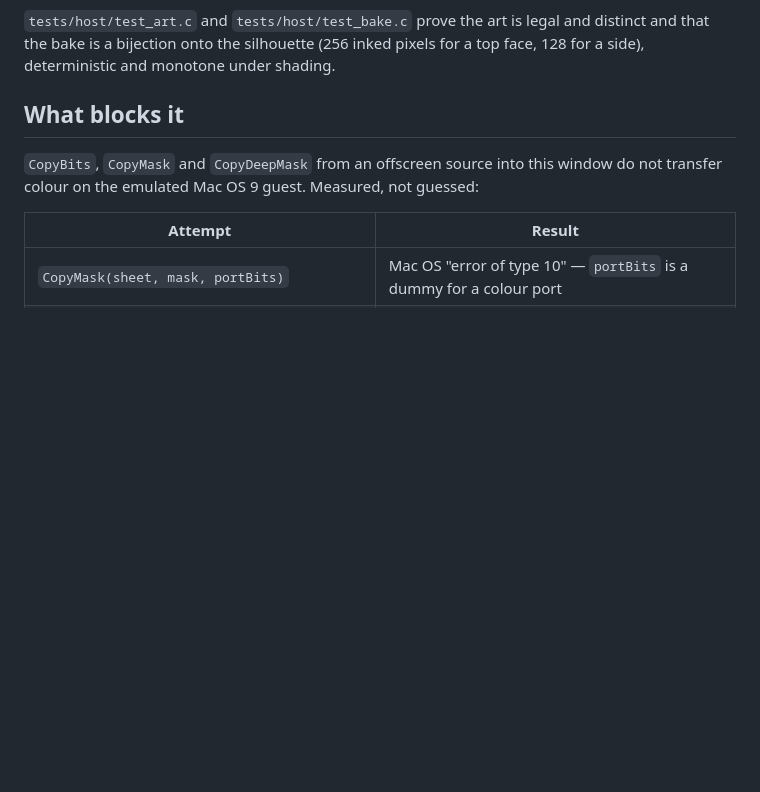
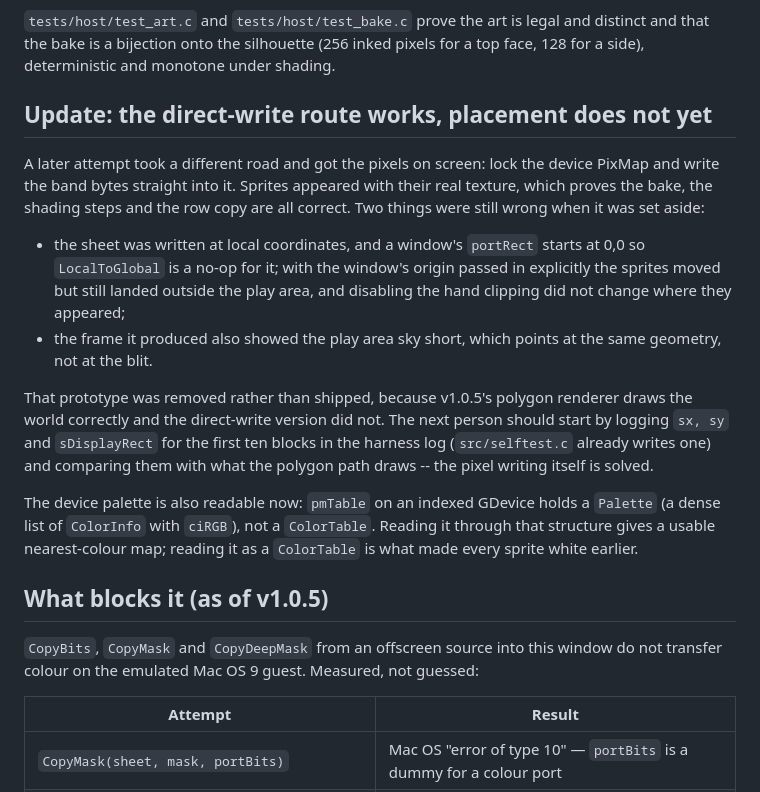
Before and after one commit to yocontra/maccraft, a Markdown page: docs/textures.md, the part around the change. Drawn GitHub-style; blank space fills up the shorter version.

Commit message:
feat: uniform sky, and record the direct-write texture prototype
Minecraft's sky is one colour with clouds on it. The gradient could not survive
this display: any red or green step quantises into a hard band, and the previous
ramp turned into a blue-to-white cliff half way down the window. Zenith and
horizon are now the same sky blue, so the 24 bands are invisible and only the
flat white clouds read.

docs/textures.md now records a prototype that did get textured pixels onto the
screen -- by locking the device PixMap and writing the band bytes directly,
which is the only route that worked -- along with the two geometry faults that
stopped it, and the correct way to read the device palette (a Palette of
ColorInfo, not a ColorTable). The prototype is not in the build: it placed the
world wrong and v1.0.5's polygon renderer places it right.

```diff
--- a/docs/textures.md
+++ b/docs/textures.md
@@ -22,7 +22,32 @@ tree except one thing: getting the pixels onto the screen.
 distinct and that the bake is a bijection onto the silhouette (256 inked pixels
 for a top face, 128 for a side), deterministic and monotone under shading.
 
-## What blocks it
+## Update: the direct-write route works, placement does not yet
+
+A later attempt took a different road and got the pixels on screen: lock the
+device PixMap and write the band bytes straight into it. Sprites appeared with
+their real texture, which proves the bake, the shading steps and the row copy are
+all correct. Two things were still wrong when it was set aside:
+
+- the sheet was written at local coordinates, and a window's `portRect` starts at
+  0,0 so `LocalToGlobal` is a no-op for it; with the window's origin passed in
+  explicitly the sprites moved but still landed outside the play area, and
+  disabling the hand clipping did not change where they appeared;
+- the frame it produced also showed the play area sky short, which points at the
+  same geometry, not at the blit.
+
+That prototype was removed rather than shipped, because v1.0.5's polygon
+renderer draws the world correctly and the direct-write version did not. The next
+person should start by logging `sx, sy` and `sDisplayRect` for the first ten
+blocks in the harness log (`src/selftest.c` already writes one) and comparing
+them with what the polygon path draws -- the pixel writing itself is solved.
+
+The device palette is also readable now: `pmTable` on an indexed GDevice holds a
+`Palette` (a dense list of `ColorInfo` with `ciRGB`), not a `ColorTable`. Reading
+it through that structure gives a usable nearest-colour map; reading it as a
+`ColorTable` is what made every sprite white earlier.
+
+## What blocks it (as of v1.0.5)
 
 `CopyBits`, `CopyMask` and `CopyDeepMask` from an offscreen source into this
 window do not transfer colour on the emulated Mac OS 9 guest. Measured, not
```
Also changed, not shown: docs/img/game.png, 1 other file.
